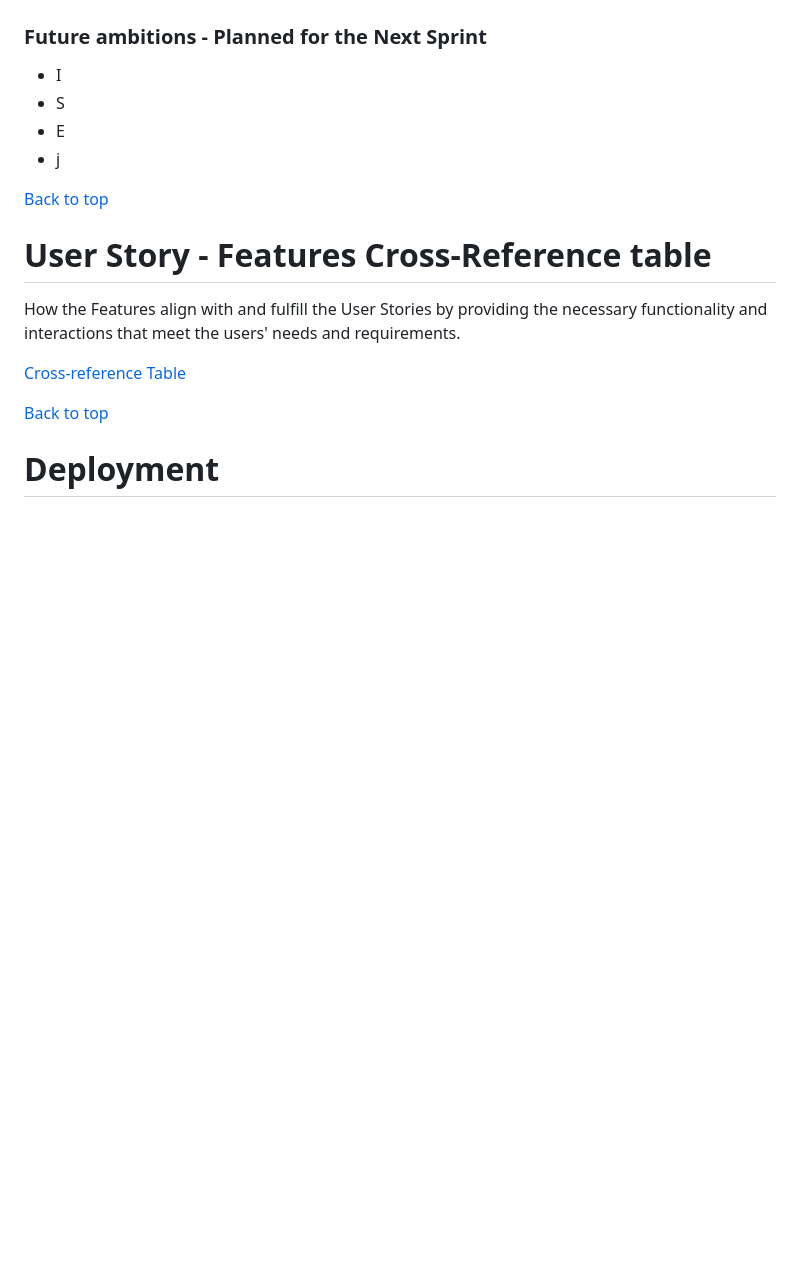
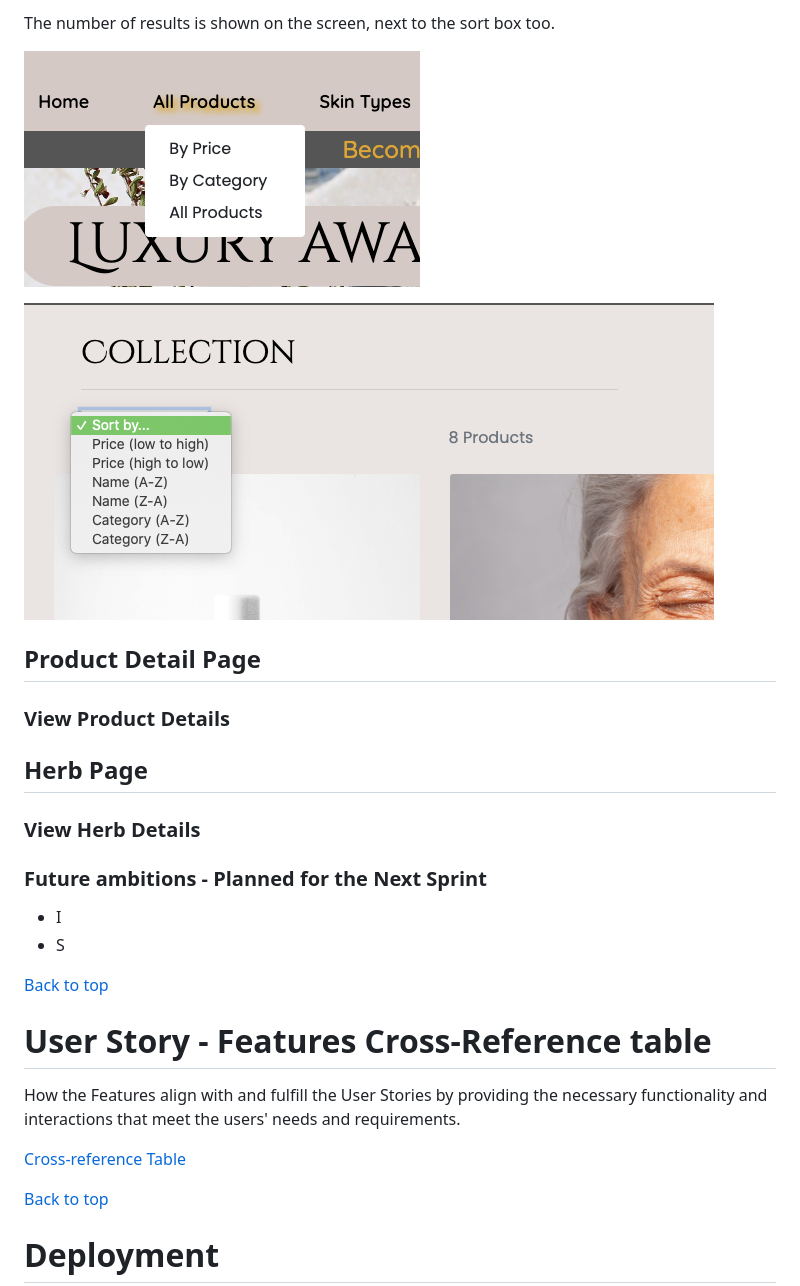
Before and after one commit to Lilla-Kavecsanszki/EarthAlchemyNaturals, a Markdown page: README.md, the part around the change printed below. Rendered like a GitHub page; pictures changed too: README_docs/images/sort_by_and_count.png (added); blank space fills up the shorter version.

Commit message:
Finished Products page in Features section in the README.md

```diff
--- a/README.md
+++ b/README.md
@@ -368,9 +383,22 @@ The user can effortlessly navigate the assortment of available products for purc
+The number of results is shown on the screen, next to the sort box too.
+
+![All Products](README_docs/images/all_products.png "all_products")
+
+![Filter and Sort](README_docs/images/sort_by_and_count.png "filter_sort")
+
+## Product Detail Page
+
+### View Product Details
+
+
+## Herb Page
+
+### View Herb Details
+
 ### Future ambitions - Planned for the Next Sprint
 
 - I
 - S
-- E
-- j
 
 [Back to top](https://github.com/Lilla-Kavecsanszki/EarthAlchemyNaturals#contents)
 
```
Also changed, not shown: other parts of README.md (+17 -2 lines), README_docs/images/add_to_bag_button.png (added), README_docs/images/product_detail.png (added), README_docs/images/product_title_filter.png (added), README_docs/images/quantity_input.png (added), README_docs/images/star_ingredient.png (added), 2 other files.
